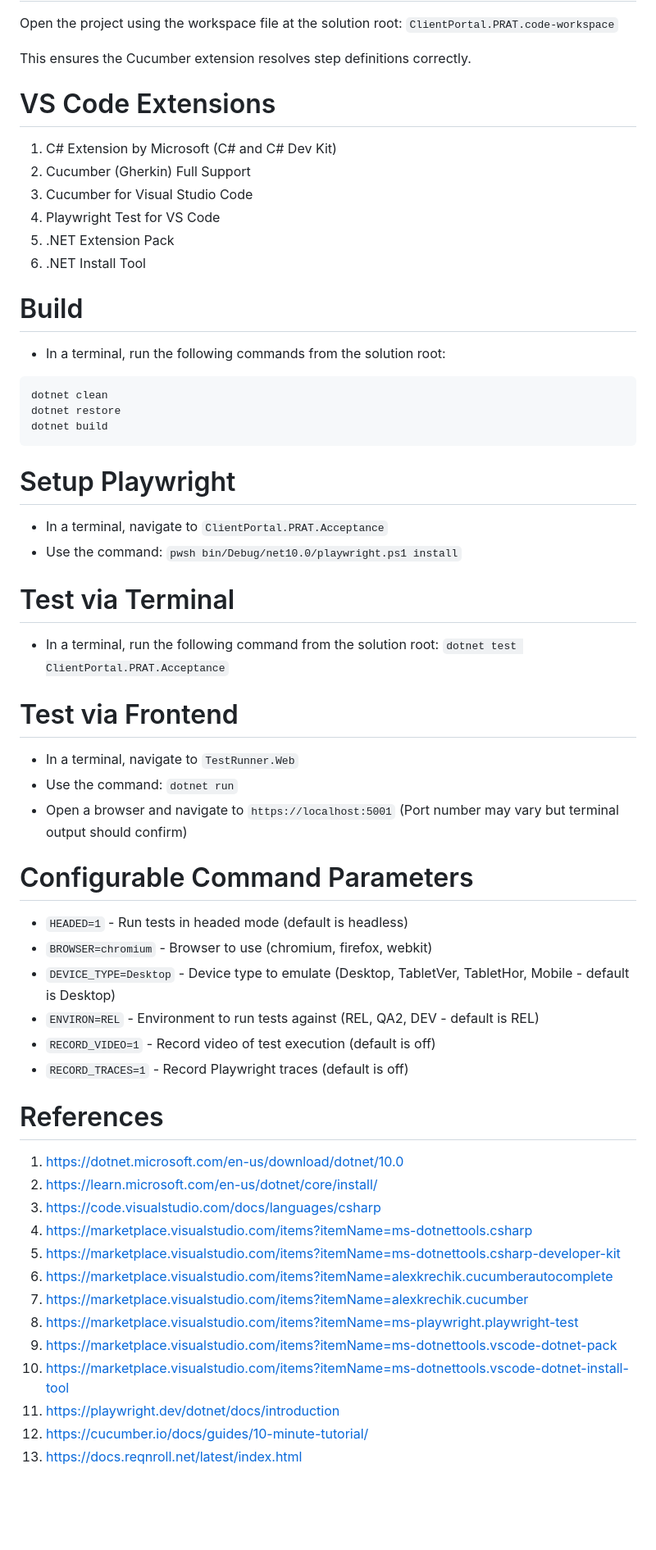
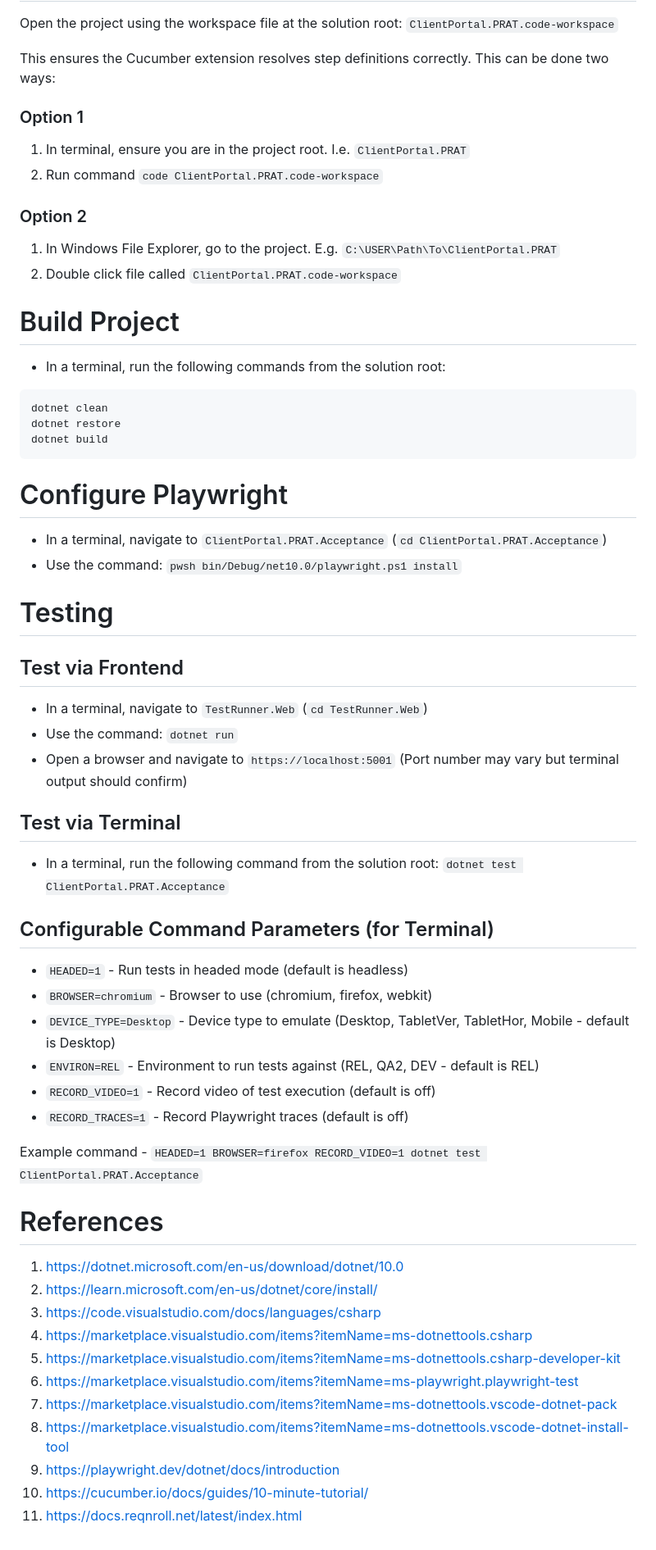
Before and after one commit to gwuxdesign/ClientPortal.PRAT, a Markdown page: README.md, the part around one of its changes. Shown at 82% size. GitHub-like rendering; blank space fills up the shorter version.

Commit message:
README Update: Updated instructions for better clarity and flow.

````diff
--- a/README.md
+++ b/README.md
@@ -44,17 +67,17 @@ What is required to run locally:
 Open the project using the workspace file at the solution root:
 `ClientPortal.PRAT.code-workspace`
 
-This ensures the Cucumber extension resolves step definitions correctly.
+This ensures the Cucumber extension resolves step definitions correctly. This can be done two ways:
+### Option 1
+1. In terminal, ensure you are in the project root. I.e. `ClientPortal.PRAT`
+2. Run command `code ClientPortal.PRAT.code-workspace`
 
-# VS Code Extensions
-1. C# Extension by Microsoft (C# and C# Dev Kit)
-2. Cucumber (Gherkin) Full Support
-3. Cucumber for Visual Studio Code
-4. Playwright Test for VS Code
-5. .NET Extension Pack
-6. .NET Install Tool
+### Option 2
+1. In Windows File Explorer, go to the project. E.g. `C:\USER\Path\To\ClientPortal.PRAT`
+2. Double click file called `ClientPortal.PRAT.code-workspace`
 
-# Build
+
+# Build Project
 - In a terminal, run the following commands from the solution root:
 ```
 dotnet clean
@@ -62,19 +85,20 @@ dotnet restore
 dotnet build
 ```
 
-# Setup Playwright
-- In a terminal, navigate to `ClientPortal.PRAT.Acceptance`
+# Configure Playwright
+- In a terminal, navigate to `ClientPortal.PRAT.Acceptance` (`cd ClientPortal.PRAT.Acceptance`)
 - Use the command: `pwsh bin/Debug/net10.0/playwright.ps1 install`
 
-# Test via Terminal
-- In a terminal, run the following command from the solution root: `dotnet test ClientPortal.PRAT.Acceptance`
-
-# Test via Frontend
-- In a terminal, navigate to `TestRunner.Web`
+# Testing
+## Test via Frontend
+- In a terminal, navigate to `TestRunner.Web` (`cd TestRunner.Web`)
 - Use the command: `dotnet run`
 - Open a browser and navigate to `https://localhost:5001` (Port number may vary but terminal output should confirm)
 
-# Configurable Command Parameters
+## Test via Terminal
+- In a terminal, run the following command from the solution root: `dotnet test ClientPortal.PRAT.Acceptance`
+
+## Configurable Command Parameters (for Terminal)
 - `HEADED=1` - Run tests in headed mode (default is headless)
 - `BROWSER=chromium` - Browser to use (chromium, firefox, webkit)
 - `DEVICE_TYPE=Desktop` - Device type to emulate (Desktop, TabletVer, TabletHor, Mobile - default is Desktop)
@@ -82,17 +106,17 @@ dotnet build
 - `RECORD_VIDEO=1` - Record video of test execution (default is off)
 - `RECORD_TRACES=1` - Record Playwright traces (default is off)
 
+Example command - `HEADED=1 BROWSER=firefox RECORD_VIDEO=1 dotnet test ClientPortal.PRAT.Acceptance`
+
 # References
 1. https://dotnet.microsoft.com/en-us/download/dotnet/10.0
 2. https://learn.microsoft.com/en-us/dotnet/core/install/
 3. https://code.visualstudio.com/docs/languages/csharp
 4. https://marketplace.visualstudio.com/items?itemName=ms-dotnettools.csharp
 5. https://marketplace.visualstudio.com/items?itemName=ms-dotnettools.csharp-developer-kit
-6. https://marketplace.visualstudio.com/items?itemName=alexkrechik.cucumberautocomplete
-7. https://marketplace.visualstudio.com/items?itemName=alexkrechik.cucumber
-8. https://marketplace.visualstudio.com/items?itemName=ms-playwright.playwright-test
-9. https://marketplace.visualstudio.com/items?itemName=ms-dotnettools.vscode-dotnet-pack
-10. https://marketplace.visualstudio.com/items?itemName=ms-dotnettools.vscode-dotnet-install-tool
-11. https://playwright.dev/dotnet/docs/introduction
-12. https://cucumber.io/docs/guides/10-minute-tutorial/
-13. https://docs.reqnroll.net/latest/index.html
+6. https://marketplace.visualstudio.com/items?itemName=ms-playwright.playwright-test
+7. https://marketplace.visualstudio.com/items?itemName=ms-dotnettools.vscode-dotnet-pack
+8. https://marketplace.visualstudio.com/items?itemName=ms-dotnettools.vscode-dotnet-install-tool
+9. https://playwright.dev/dotnet/docs/introduction
+10. https://cucumber.io/docs/guides/10-minute-tutorial/
+11. https://docs.reqnroll.net/latest/index.html
````
Also changed, not shown: other parts of README.md (+28 -5 lines).
